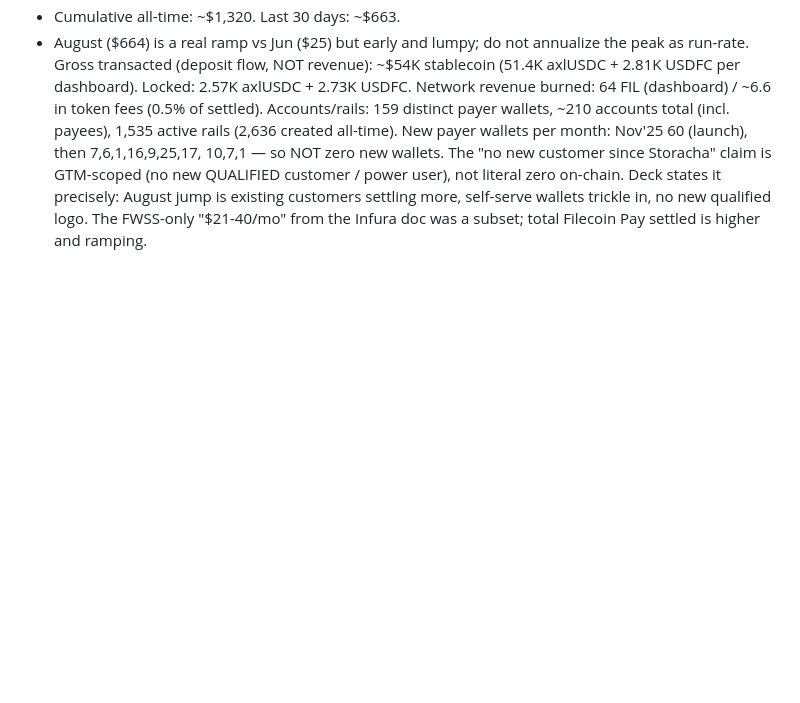
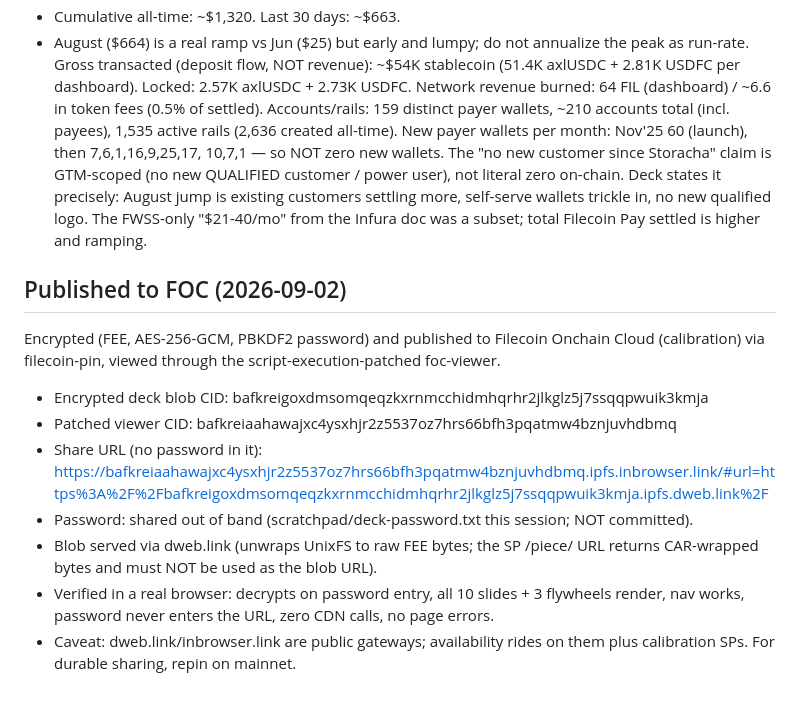
Before and after one commit to SgtPooki/foc-collab, a Markdown page: research/deck/foc-capability-ladder-notes.md, the part around the change. Drawn GitHub-style; blank space fills up the shorter version.

Commit message:
Record FOC-published deck artifact CIDs and share URL

```diff
--- a/research/deck/foc-capability-ladder-notes.md
+++ b/research/deck/foc-capability-ladder-notes.md
@@ -98,3 +98,21 @@ zero on-chain. Deck states it precisely: August jump is existing
 customers settling more, self-serve wallets trickle in, no new qualified
 logo. The FWSS-only "$21-40/mo" from the Infura doc was a subset; total
 Filecoin Pay settled is higher and ramping.
+
+## Published to FOC (2026-09-02)
+
+Encrypted (FEE, AES-256-GCM, PBKDF2 password) and published to Filecoin
+Onchain Cloud (calibration) via filecoin-pin, viewed through the
+script-execution-patched foc-viewer.
+- Encrypted deck blob CID: bafkreigoxdmsomqeqzkxrnmcchidmhqrhr2jlkglz5j7ssqqpwuik3kmja
+- Patched viewer CID: bafkreiaahawajxc4ysxhjr2z5537oz7hrs66bfh3pqatmw4bznjuvhdbmq
+- Share URL (no password in it):
+  https://bafkreiaahawajxc4ysxhjr2z5537oz7hrs66bfh3pqatmw4bznjuvhdbmq.ipfs.inbrowser.link/#url=https%3A%2F%2Fbafkreigoxdmsomqeqzkxrnmcchidmhqrhr2jlkglz5j7ssqqpwuik3kmja.ipfs.dweb.link%2F
+- Password: shared out of band (scratchpad/deck-password.txt this session; NOT committed).
+- Blob served via dweb.link (unwraps UnixFS to raw FEE bytes; the SP
+  /piece/ URL returns CAR-wrapped bytes and must NOT be used as the blob URL).
+- Verified in a real browser: decrypts on password entry, all 10 slides +
+  3 flywheels render, nav works, password never enters the URL, zero CDN
+  calls, no page errors.
+- Caveat: dweb.link/inbrowser.link are public gateways; availability rides
+  on them plus calibration SPs. For durable sharing, repin on mainnet.
```
